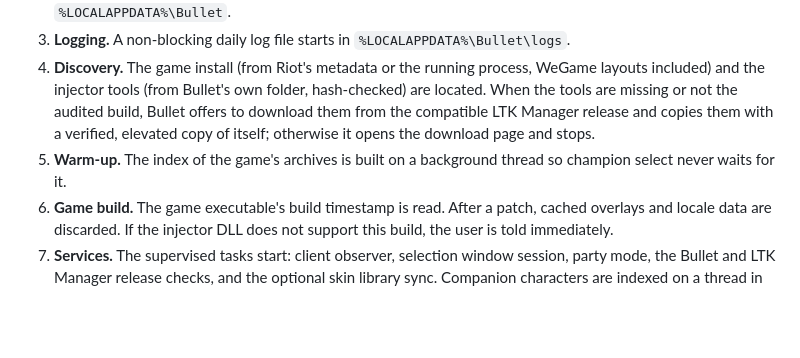
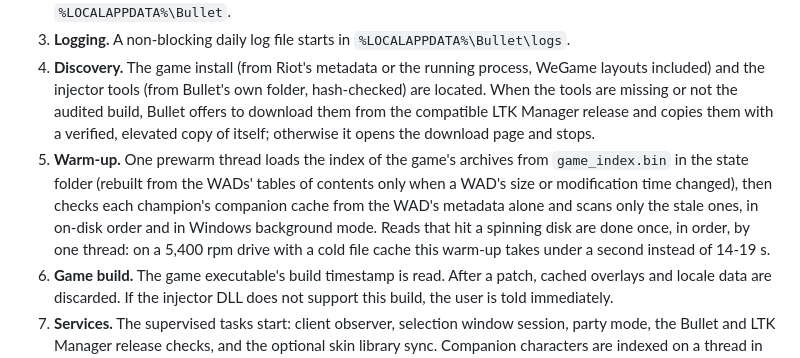
Before and after one commit to Isllanrx/Bullet, a Markdown page: docs/architecture.md, the part around the change. Drawn GitHub-style; blank space fills up the shorter version.

Commit message:
docs: describe the single-thread, disk-order warm-up and its startup log lines

```diff
--- a/docs/architecture.md
+++ b/docs/architecture.md
@@ -66,8 +66,12 @@ under a flat path (`bullet_platform::fs`, `bullet_wad::prop`), so callers never
    the injector tools (from Bullet's own folder, hash-checked) are located. When the tools are missing or not
    the audited build, Bullet offers to download them from the compatible LTK Manager release and copies them
    with a verified, elevated copy of itself; otherwise it opens the download page and stops.
-5. **Warm-up.** The index of the game's archives is built on a background thread so champion select never
-   waits for it.
+5. **Warm-up.** One prewarm thread loads the index of the game's archives from `game_index.bin` in the state
+   folder (rebuilt from the WADs' tables of contents only when a WAD's size or modification time changed),
+   then checks each champion's companion cache from the WAD's metadata alone and scans only the stale ones,
+   in on-disk order and in Windows background mode. Reads that hit a spinning disk are done once, in order,
+   by one thread: on a 5,400 rpm drive with a cold file cache this warm-up takes under a second instead of
+   14-19 s.
 6. **Game build.** The game executable's build timestamp is read. After a patch, cached overlays and locale
    data are discarded. If the injector DLL does not support this build, the user is told immediately.
 7. **Services.** The supervised tasks start: client observer, selection window session, party mode, the
```
Also changed, not shown: docs/observability.md (+1 -1 lines).
